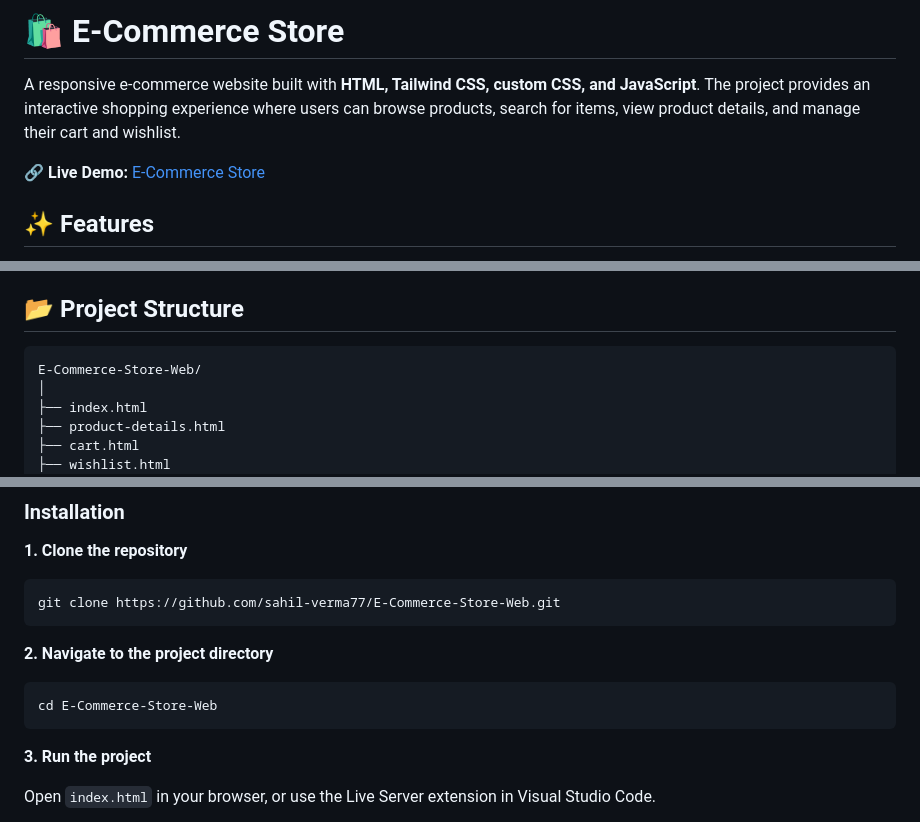
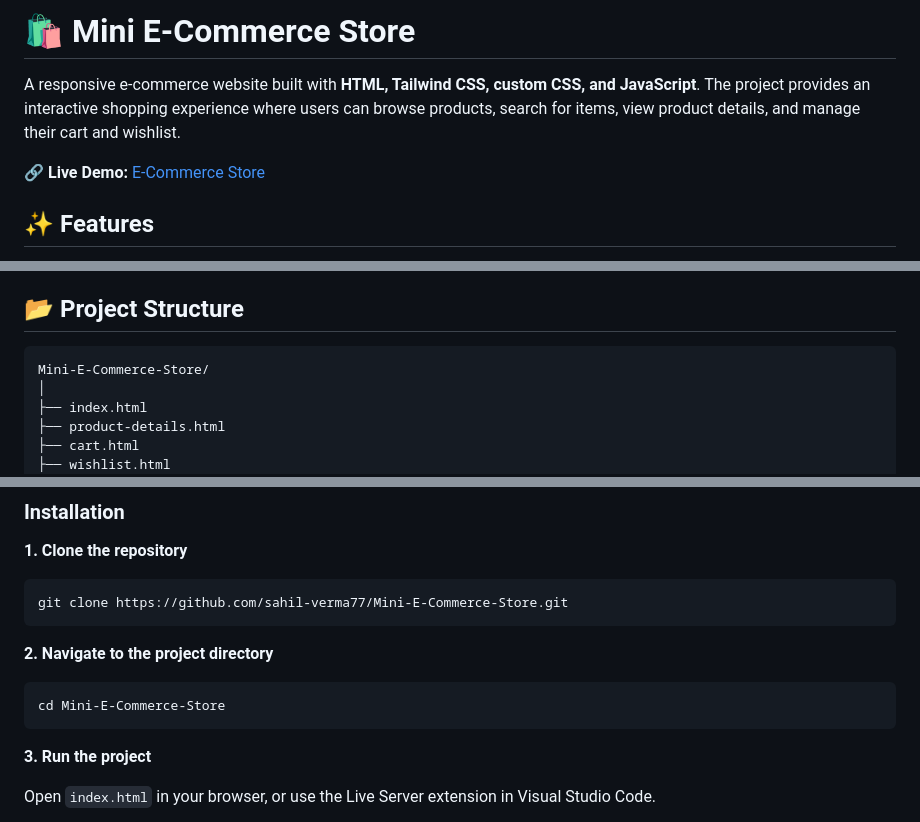
Before and after one commit to sahil-verma77/E-Commerce-Store-Web, a Markdown page: README.md, 3 parts joined by grey strips. Drawn GitHub-style.

Commit message:
Rename project to Mini E-Commerce Store
Updated project name and links to reflect the new title.

````diff
--- a/README.md
+++ b/README.md
@@ -1,4 +1,4 @@
-# 🛍️ E-Commerce Store
+# 🛍️ Mini E-Commerce Store
 
 A responsive e-commerce website built with **HTML, Tailwind CSS, custom CSS, and JavaScript**. The project provides an interactive shopping experience where users can browse products, search for items, view product details, and manage their cart and wishlist.
 
@@ -28,7 +28,7 @@ A responsive e-commerce website built with **HTML, Tailwind CSS, custom CSS, and
 ## 📂 Project Structure
 
 ```text
-E-Commerce-Store-Web/
+Mini-E-Commerce-Store/
 │
 ├── index.html
 ├── product-details.html
@@ -59,13 +59,13 @@ Follow these steps to run the project locally.
 **1. Clone the repository**
 
 ```bash
-git clone https://github.com/sahil-verma77/E-Commerce-Store-Web.git
+git clone https://github.com/sahil-verma77/Mini-E-Commerce-Store.git
 ```
 
 **2. Navigate to the project directory**
 
 ```bash
-cd E-Commerce-Store-Web
+cd Mini-E-Commerce-Store
 ```
 
 **3. Run the project**
````
Also changed, not shown: other parts of README.md (+4 -4 lines).
